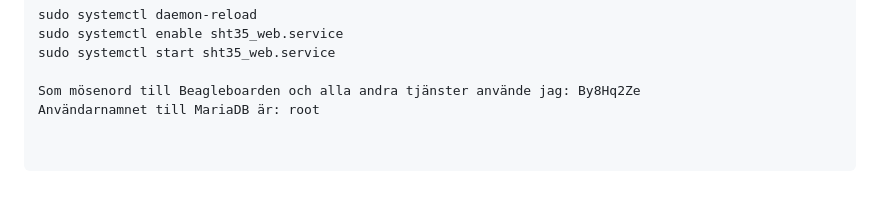
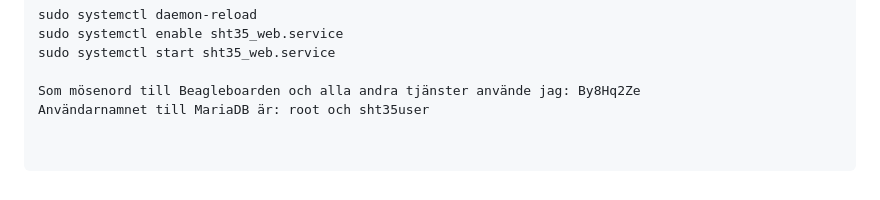
Before and after one commit to nyberg07/N-ttj-nst-YP, a Markdown page: README.md, the part around the change. GitHub-like rendering.

Commit message:
skrev till en användare till SQL

```diff
--- a/README.md
+++ b/README.md
@@ -194,4 +194,4 @@ sudo systemctl enable sht35_web.service
 sudo systemctl start sht35_web.service
 
 Som mösenord till Beagleboarden och alla andra tjänster använde jag: By8Hq2Ze
-Användarnamnet till MariaDB är: root
+Användarnamnet till MariaDB är: root och sht35user
```
